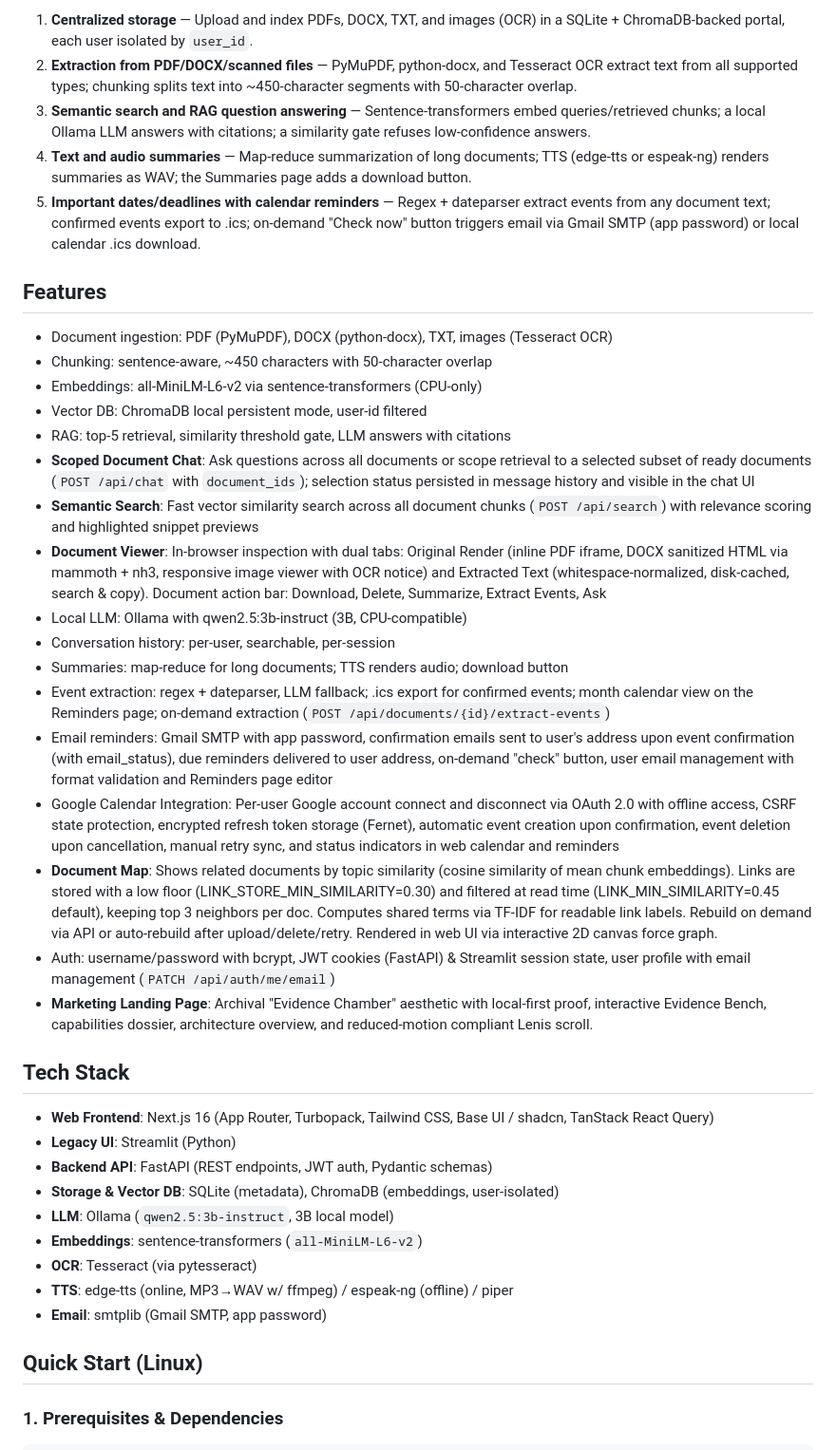
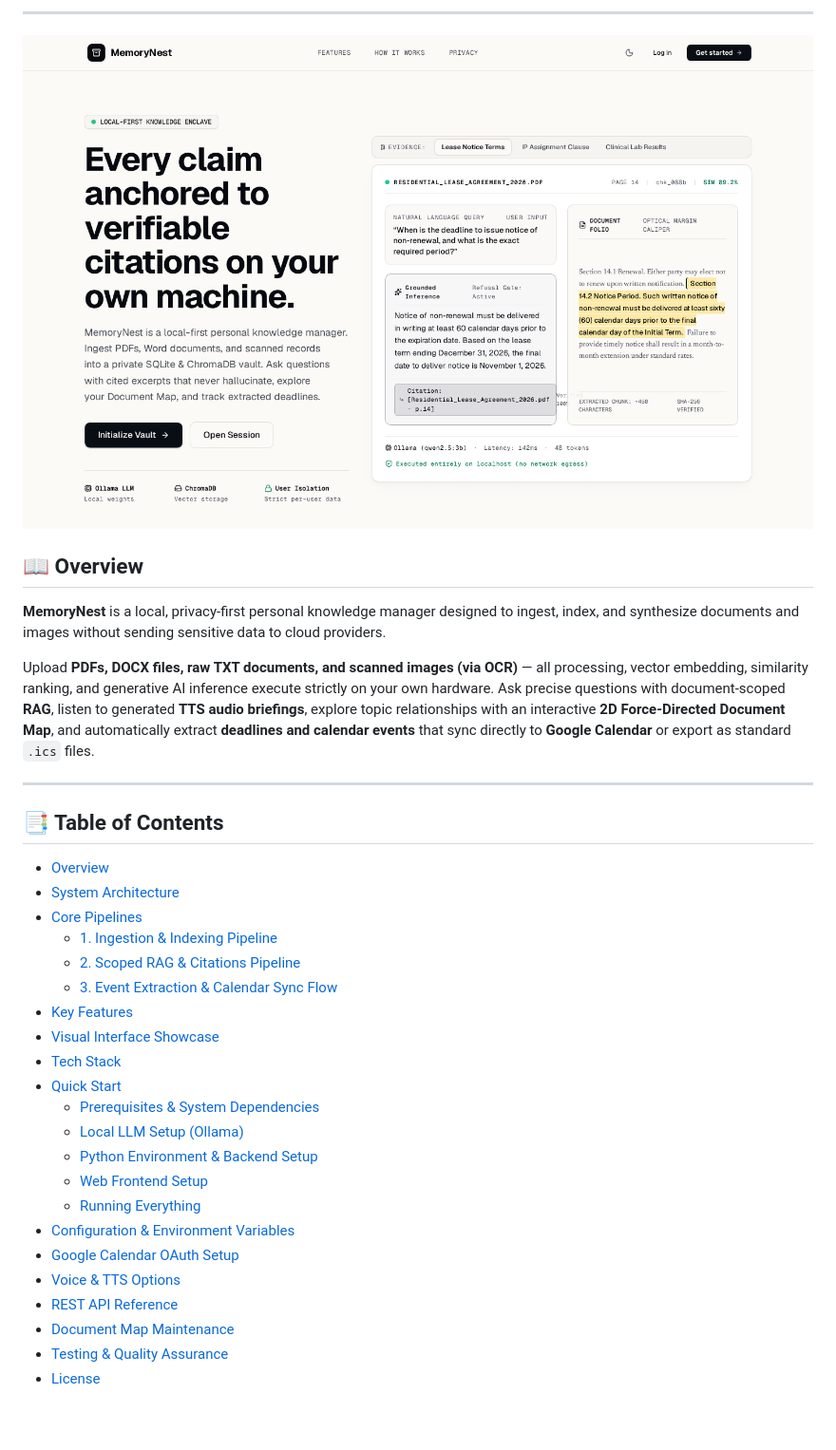
Before and after one commit to Shreesh-o/MemoryNest, a Markdown page: README.md, the part around one of its changes. Shown at 95% size. Rendered like a GitHub page; pictures changed too: docs/screenshots/hero-landing.png (added); blank space fills up the shorter version.

Commit message:
docs: enhance README with architecture diagrams, visual screenshots, and API docs

```diff
--- a/README.md
+++ b/README.md
@@ -6,42 +16,38 @@ MemoryNest is a local, privacy-first web app for storing, searching, and summari
 
-1. **Centralized storage** — Upload and index PDFs, DOCX, TXT, and images (OCR) in a SQLite + ChromaDB-backed portal, each user isolated by `user_id`.
-2. **Extraction from PDF/DOCX/scanned files** — PyMuPDF, python-docx, and Tesseract OCR extract text from all supported types; chunking splits text into ~450-character segments with 50-character overlap.
-3. **Semantic search and RAG question answering** — Sentence-transformers embed queries/retrieved chunks; a local Ollama LLM answers with citations; a similarity gate refuses low-confidence answers.
-4. **Text and audio summaries** — Map-reduce summarization of long documents; TTS (edge-tts or espeak-ng) renders summaries as WAV; the Summaries page adds a download button.
-5. **Important dates/deadlines with calendar reminders** — Regex + dateparser extract events from any document text; confirmed events export to .ics; on-demand "Check now" button triggers email via Gmail SMTP (app password) or local calendar .ics download.
+---
 
-## Features
+![MemoryNest Hero Landing](docs/screenshots/hero-landing.png)
 
-- Document ingestion: PDF (PyMuPDF), DOCX (python-docx), TXT, images (Tesseract OCR)
-- Chunking: sentence-aware, ~450 characters with 50-character overlap
-- Embeddings: all-MiniLM-L6-v2 via sentence-transformers (CPU-only)
-- Vector DB: ChromaDB local persistent mode, user-id filtered
-- RAG: top-5 retrieval, similarity threshold gate, LLM answers with citations
-- **Scoped Document Chat**: Ask questions across all documents or scope retrieval to a selected subset of ready documents (`POST /api/chat` with `document_ids`); selection status persisted in message history and visible in the chat UI
-- **Semantic Search**: Fast vector similarity search across all document chunks (`POST /api/search`) with relevance scoring and highlighted snippet previews
-- **Document Viewer**: In-browser inspection with dual tabs: Original Render (inline PDF iframe, DOCX sanitized HTML via mammoth + nh3, responsive image viewer with OCR notice) and Extracted Text (whitespace-normalized, disk-cached, search & copy). Document action bar: Download, Delete, Summarize, Extract Events, Ask
-- Local LLM: Ollama with qwen2.5:3b-instruct (3B, CPU-compatible)
-- Conversation history: per-user, searchable, per-session
-- Summaries: map-reduce for long documents; TTS renders audio; download button
-- Event extraction: regex + dateparser, LLM fallback; .ics export for confirmed events; month calendar view on the Reminders page; on-demand extraction (`POST /api/documents/{id}/extract-events`)
-- Email reminders: Gmail SMTP with app password, confirmation emails sent to user's address upon event confirmation (with email_status), due reminders delivered to user address, on-demand "check" button, user email management with format validation and Reminders page editor
-- Google Calendar Integration: Per-user Google account connect and disconnect via OAuth 2.0 with offline access, CSRF state protection, encrypted refresh token storage (Fernet), automatic event creation upon confirmation, event deletion upon cancellation, manual retry sync, and status indicators in web calendar and reminders
-- **Document Map**: Shows related documents by topic similarity (cosine similarity of mean chunk embeddings). Links are stored with a low floor (LINK_STORE_MIN_SIMILARITY=0.30) and filtered at read time (LINK_MIN_SIMILARITY=0.45 default), keeping top 3 neighbors per doc. Computes shared terms via TF-IDF for readable link labels. Rebuild on demand via API or auto-rebuild after upload/delete/retry. Rendered in web UI via interactive 2D canvas force graph.
-- Auth: username/password with bcrypt, JWT cookies (FastAPI) & Streamlit session state, user profile with email management (`PATCH /api/auth/me/email`)
-- **Marketing Landing Page**: Archival "Evidence Chamber" aesthetic with local-first proof, interactive Evidence Bench, capabilities dossier, architecture overview, and reduced-motion compliant Lenis scroll.
+## 📖 Overview
 
-## Tech Stack
+**MemoryNest** is a local, privacy-first personal knowledge manager designed to ingest, index, and synthesize documents and images without sending sensitive data to cloud providers.
 
-- **Web Frontend**: Next.js 16 (App Router, Turbopack, Tailwind CSS, Base UI / shadcn, TanStack React Query)
-- **Legacy UI**: Streamlit (Python)
-- **Backend API**: FastAPI (REST endpoints, JWT auth, Pydantic schemas)
-- **Storage & Vector DB**: SQLite (metadata), ChromaDB (embeddings, user-isolated)
-- **LLM**: Ollama (`qwen2.5:3b-instruct`, 3B local model)
-- **Embeddings**: sentence-transformers (`all-MiniLM-L6-v2`)
-- **OCR**: Tesseract (via pytesseract)
-- **TTS**: edge-tts (online, MP3→WAV w/ ffmpeg) / espeak-ng (offline) / piper
-- **Email**: smtplib (Gmail SMTP, app password)
+Upload **PDFs, DOCX files, raw TXT documents, and scanned images (via OCR)** — all processing, vector embedding, similarity ranking, and generative AI inference execute strictly on your own hardware. Ask precise questions with document-scoped **RAG**, listen to generated **TTS audio briefings**, explore topic relationships with an interactive **2D Force-Directed Document Map**, and automatically extract **deadlines and calendar events** that sync directly to **Google Calendar** or export as standard `.ics` files.
 
-## Quick Start (Linux)
+---
 
-### 1. Prerequisites & Dependencies
+## 📑 Table of Contents
+
+- [Overview](#-overview)
+- [System Architecture](#-system-architecture)
+- [Core Pipelines](#-core-pipelines)
+  - [1. Ingestion & Indexing Pipeline](#1-ingestion--indexing-pipeline)
+  - [2. Scoped RAG & Citations Pipeline](#2-scoped-rag--citations-pipeline)
+  - [3. Event Extraction & Calendar Sync Flow](#3-event-extraction--calendar-sync-flow)
+- [Key Features](#-key-features)
+- [Visual Interface Showcase](#-visual-interface-showcase)
+- [Tech Stack](#-tech-stack)
+- [Quick Start](#-quick-start)
+  - [Prerequisites & System Dependencies](#1-prerequisites--system-dependencies)
+  - [Local LLM Setup (Ollama)](#2-local-llm-setup-ollama)
+  - [Python Environment & Backend Setup](#3-python-environment--backend-setup)
+  - [Web Frontend Setup](#4-web-frontend-setup)
+  - [Running Everything](#5-running-everything)
+- [Configuration & Environment Variables](#-configuration--environment-variables)
+- [Google Calendar OAuth Setup](#-google-calendar-oauth-setup)
+- [Voice & TTS Options](#-voice--tts-options)
+- [REST API Reference](#-rest-api-reference)
+- [Document Map Maintenance](#-document-map-maintenance)
+- [Testing & Quality Assurance](#-testing--quality-assurance)
+- [License](#-license)
+
```
Also changed, not shown: other parts of README.md (+443 -186 lines), docs/screenshots/dark-mode.png (added), docs/screenshots/dashboard.png (added), docs/screenshots/documents-view.png (added), docs/screenshots/mobile-view.png (added), docs/screenshots/upload-flow.png (added), 1 other file.
